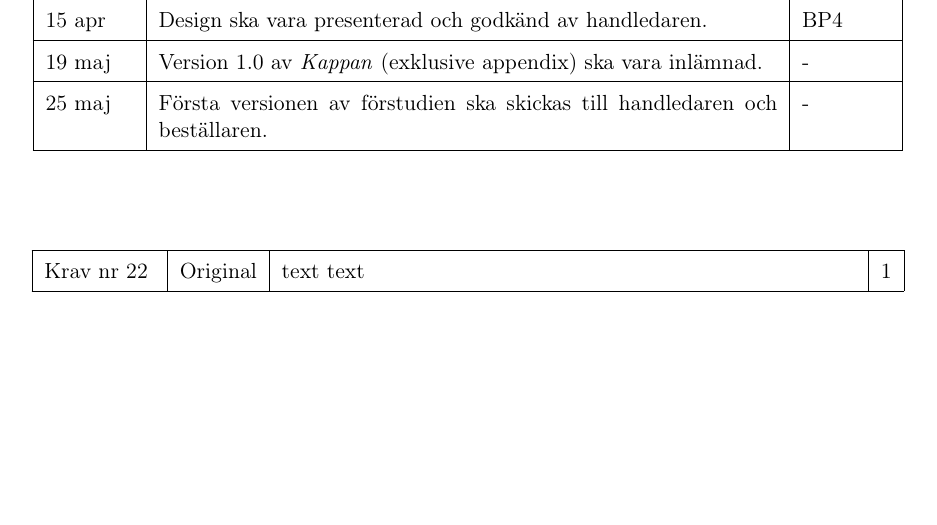
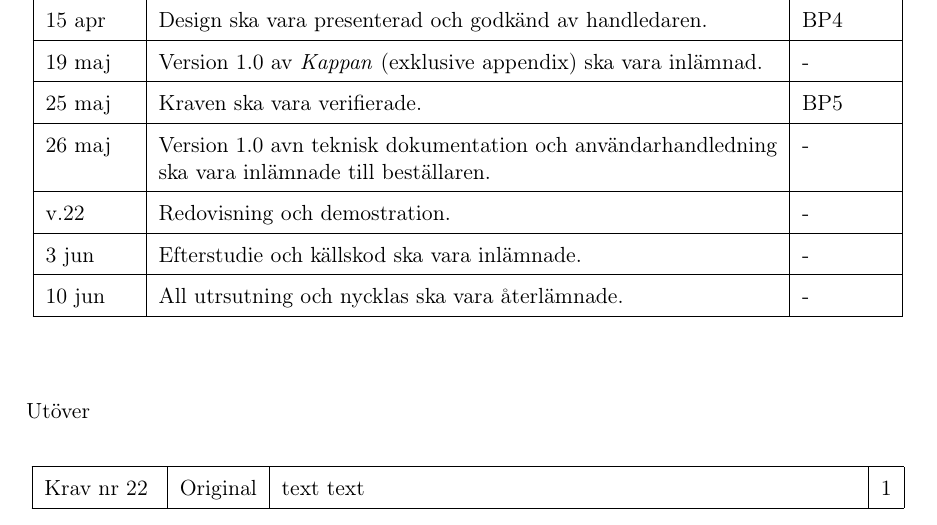
Before and after one commit to ollehu/TSEA56-Grupp-4, a LaTeX document (Dokumentation/Kravspecifikation/kravspec0.1.tex): part of page 13 of 15, cut so that both start at the same text, the shorter picture padded with empty space. Compiled offline with pdfLaTeX.

Commit message:
Tidsplan

```diff
--- a/Dokumentation/Kravspecifikation/kravspec0.1.tex
+++ b/Dokumentation/Kravspecifikation/kravspec0.1.tex
@@ -441,9 +441,15 @@ text text&
 8 apr & Version 1.0 av förstudien ska vara inlämnad till handledaren och beställaren. & - \\ \hline
 15 apr & Design ska vara presenterad och godkänd av handledaren. & BP4 \\ \hline
 19 maj & Version 1.0 av \textit{Kappan} (exklusive appendix) ska vara inlämnad. & - \\ \hline
-25 maj & Första versionen av förstudien ska skickas till handledaren och beställaren. & - \\ \hline
+25 maj & Kraven ska vara verifierade.  & BP5 \\ \hline
+26 maj & Version 1.0 avn teknisk dokumentation och användarhandledning ska vara inlämnade till beställaren. & - \\ \hline
+v.22 &  Redovisning och demostration. & - \\ \hline
+3 jun & Efterstudie och källskod ska vara inlämnade. & - \\ \hline
+10 jun & All utrsutning och nycklas ska vara återlämnade. & - \\ \hline
 \end{longtable}
 \end{center}
+
+Utöver
 
 \begin{center}
 \begin{longtable}{|l|l|p{.65\linewidth}|l|} \hline
```
